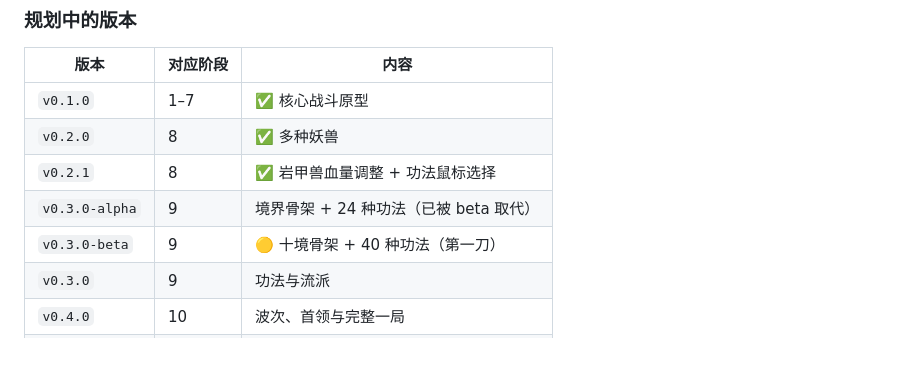
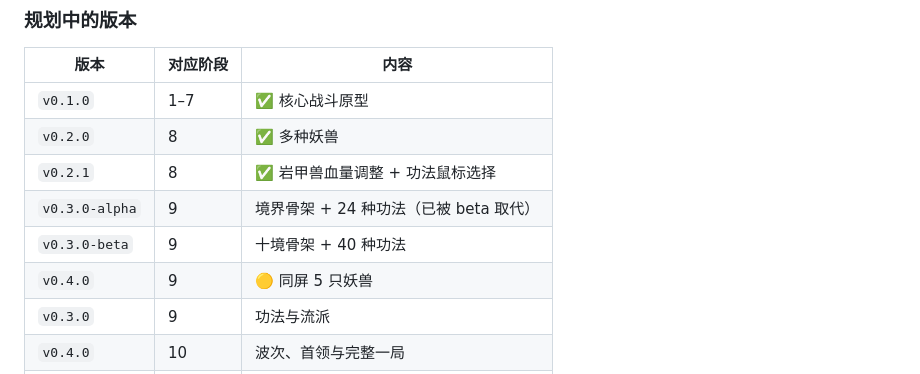
Before and after one commit to AkiFinn3/yinian-cheng-xian, a Markdown page: docs/05-版本与备份.md, the part around one of its changes. Rendered like a GitHub page.

```diff
--- a/docs/05-版本与备份.md
+++ b/docs/05-版本与备份.md
@@ -33,7 +33,8 @@
 | `v0.2.0` | 8 | ✅ 多种妖兽 |
 | `v0.2.1` | 8 | ✅ 岩甲兽血量调整 + 功法鼠标选择 |
 | `v0.3.0-alpha` | 9 | 境界骨架 + 24 种功法（已被 beta 取代） |
-| `v0.3.0-beta` | 9 | 🟡 十境骨架 + 40 种功法（第一刀） |
+| `v0.3.0-beta` | 9 | 十境骨架 + 40 种功法 |
+| `v0.4.0` | 9 | 🟡 同屏 5 只妖兽 |
 | `v0.3.0` | 9 | 功法与流派 |
 | `v0.4.0` | 10 | 波次、首领与完整一局 |
 | `v0.5.0` | 11 | 菜单、存档和正式资源 |
```
Also changed, not shown: other parts of docs/05-版本与备份.md (+36 -3 lines), AGENTS.md (+6 -5 lines), docs/01-当前状态.md (+8 -8 lines).
